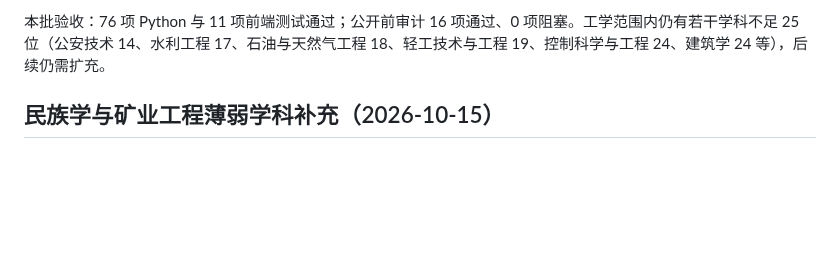
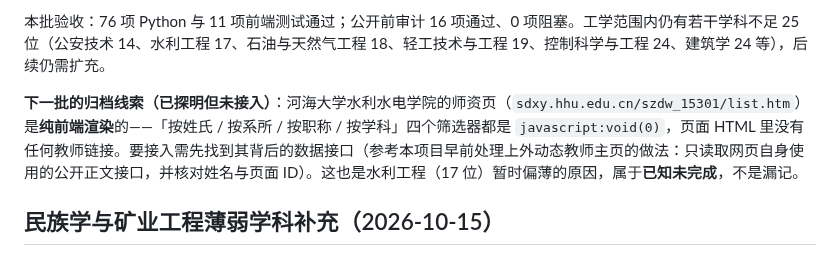
Before and after one commit to logic202407-cmyk/ic-mentor-db, a Markdown page: workbench/README.md, the part around the change. GitHub-like rendering; blank space fills up the shorter version.

Commit message:
docs: 归档河海大学师资页为纯前端渲染，记录为下批线索
水利工程（17 位）暂时偏薄的直接原因是河海大学水利水电学院师资页
四个筛选器均为 javascript:void(0)、HTML 内无教师链接，需先定位其数据接口。
按本项目一贯做法记为「已知未完成」，不写成已覆盖。

```diff
--- a/workbench/README.md
+++ b/workbench/README.md
@@ -24,6 +24,8 @@
 复现：`.\.venv\Scripts\python.exe -m workbench.collect_engineering_scale`（先加 `--dry-run` 只解析不写库；`--enrich` 读取个人主页）。逐人核对记录见 [engineering_scale_audit_20261015.json](reference/engineering_scale_audit_20261015.json)，补充数据见 [engineering_scale_faculty.json](reference/engineering_scale_faculty.json)。
 
 本批验收：76 项 Python 与 11 项前端测试通过；公开前审计 16 项通过、0 项阻塞。工学范围内仍有若干学科不足 25 位（公安技术 14、水利工程 17、石油与天然气工程 18、轻工技术与工程 19、控制科学与工程 24、建筑学 24 等），后续仍需扩充。
+
+**下一批的归档线索（已探明但未接入）**：河海大学水利水电学院的师资页（`sdxy.hhu.edu.cn/szdw_15301/list.htm`）是**纯前端渲染**的——「按姓氏 / 按系所 / 按职称 / 按学科」四个筛选器都是 `javascript:void(0)`，页面 HTML 里没有任何教师链接。要接入需先找到其背后的数据接口（参考本项目早前处理上外动态教师主页的做法：只读取网页自身使用的公开正文接口，并核对姓名与页面 ID）。这也是水利工程（17 位）暂时偏薄的原因，属于**已知未完成**，不是漏记。
 
 ## 民族学与矿业工程薄弱学科补充（2026-10-15）
 
```
